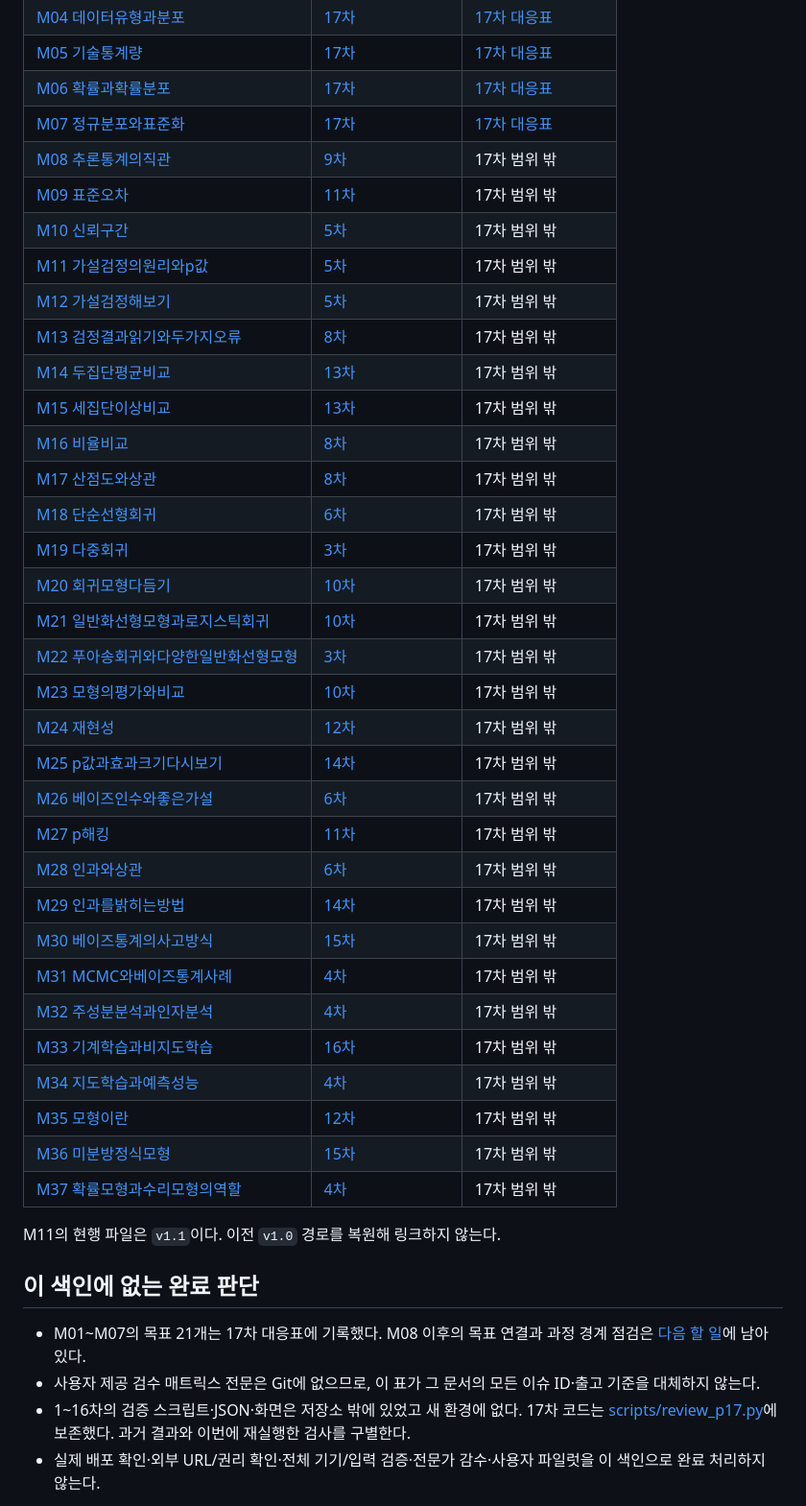
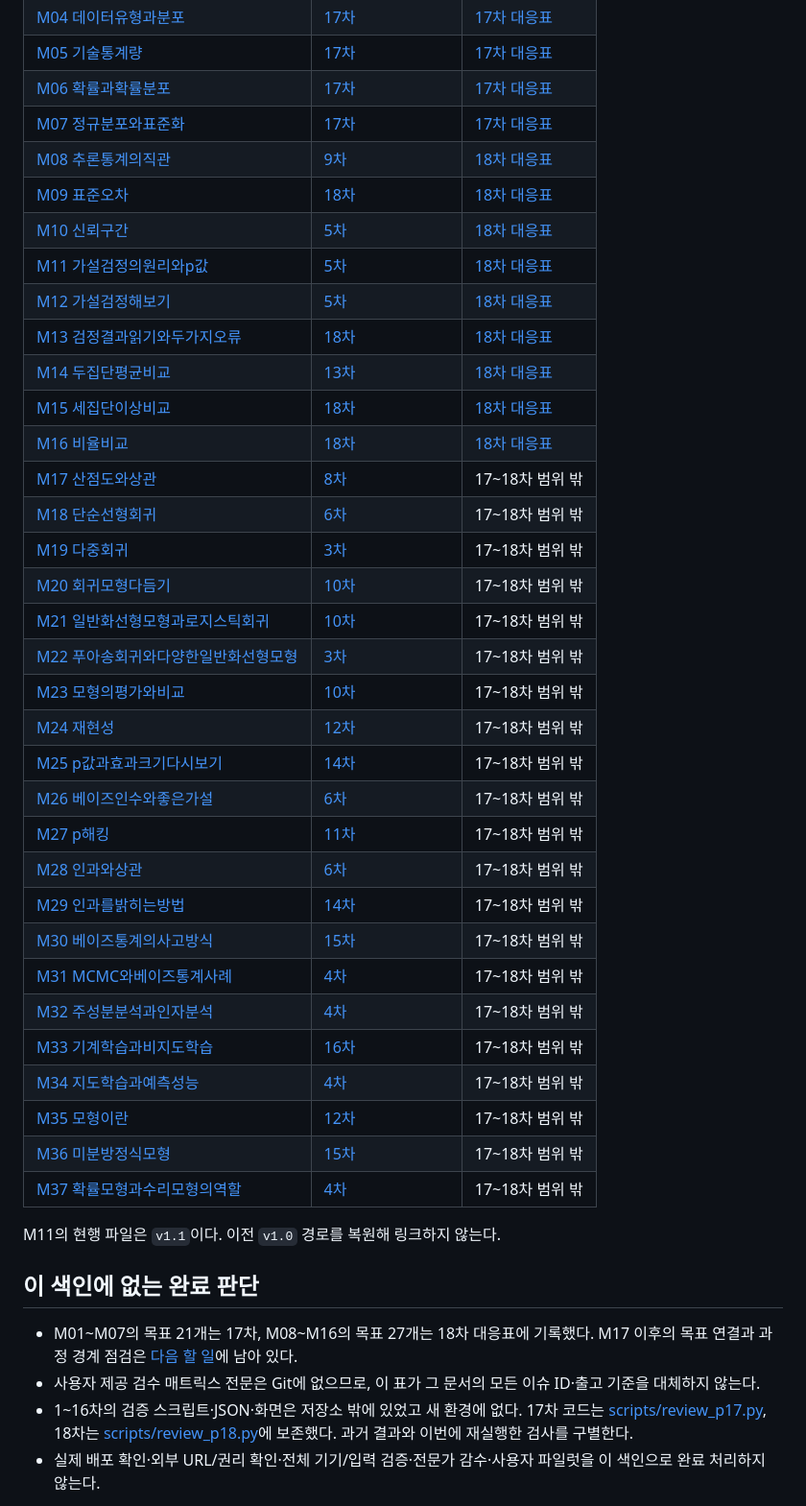
Before and after one commit to hanurijang/AX, a Markdown page: docs/REVIEW_COVERAGE.md, the part around one of its changes. Shown at 96% size. Rendered like a GitHub page.

Commit message:
18차 원문 복구·목표 연결 검수 색인과 다음 작업 갱신

```diff
--- a/docs/REVIEW_COVERAGE.md
+++ b/docs/REVIEW_COVERAGE.md
@@ -46,44 +47,44 @@ git log -1 --oneline -- README.md docs/WORK_HANDOFF.md docs/REVIEW_COVERAGE.md
 | [M05 기술통계량](../module_v1/M05_기술통계량_v1.0.html) | [17차](CONTENT_REVIEW_TEXTBOOK_P17_20261030.md) | [17차 대응표](CONTENT_REVIEW_TEXTBOOK_P17_20261030.md) |
 | [M06 확률과확률분포](../module_v1/M06_확률과확률분포_v1.0.html) | [17차](CONTENT_REVIEW_TEXTBOOK_P17_20261030.md) | [17차 대응표](CONTENT_REVIEW_TEXTBOOK_P17_20261030.md) |
 | [M07 정규분포와표준화](../module_v1/M07_정규분포와표준화_v1.0.html) | [17차](CONTENT_REVIEW_TEXTBOOK_P17_20261030.md) | [17차 대응표](CONTENT_REVIEW_TEXTBOOK_P17_20261030.md) |
-| [M08 추론통계의직관](../module_v1/M08_추론통계의직관_v1.0.html) | [9차](CONTENT_REVIEW_TEXTBOOK_P9_20261028.md) | 17차 범위 밖 |
-| [M09 표준오차](../module_v1/M09_표준오차_v1.0.html) | [11차](CONTENT_REVIEW_TEXTBOOK_P11_20261029.md) | 17차 범위 밖 |
-| [M10 신뢰구간](../module_v1/M10_신뢰구간_v1.0.html) | [5차](CONTENT_REVIEW_TEXTBOOK_P5_20261028.md) | 17차 범위 밖 |
-| [M11 가설검정의원리와p값](../module_v1/M11_가설검정의원리와p값_v1.1.html) | [5차](CONTENT_REVIEW_TEXTBOOK_P5_20261028.md) | 17차 범위 밖 |
-| [M12 가설검정해보기](../module_v1/M12_가설검정해보기_v1.0.html) | [5차](CONTENT_REVIEW_TEXTBOOK_P5_20261028.md) | 17차 범위 밖 |
-| [M13 검정결과읽기와두가지오류](../module_v1/M13_검정결과읽기와두가지오류_v1.0.html) | [8차](CONTENT_REVIEW_TEXTBOOK_P8_20261028.md) | 17차 범위 밖 |
-| [M14 두집단평균비교](../module_v1/M14_두집단평균비교_v1.0.html) | [13차](CONTENT_REVIEW_TEXTBOOK_P13_20261029.md) | 17차 범위 밖 |
-| [M15 세집단이상비교](../module_v1/M15_세집단이상비교_v1.0.html) | [13차](CONTENT_REVIEW_TEXTBOOK_P13_20261029.md) | 17차 범위 밖 |
-| [M16 비율비교](../module_v1/M16_비율비교_v1.0.html) | [8차](CONTENT_REVIEW_TEXTBOOK_P8_20261028.md) | 17차 범위 밖 |
-| [M17 산점도와상관](../module_v1/M17_산점도와상관_v1.0.html) | [8차](CONTENT_REVIEW_TEXTBOOK_P8_20261028.md) | 17차 범위 밖 |
-| [M18 단순선형회귀](../module_v1/M18_단순선형회귀_v1.0.html) | [6차](CONTENT_REVIEW_TEXTBOOK_P6_20261028.md) | 17차 범위 밖 |
-| [M19 다중회귀](../module_v1/M19_다중회귀_v1.0.html) | [3차](CONTENT_REVIEW_TEXTBOOK_20261028.md) | 17차 범위 밖 |
-| [M20 회귀모형다듬기](../module_v1/M20_회귀모형다듬기_v1.0.html) | [10차](CONTENT_REVIEW_TEXTBOOK_P10_20261028.md) | 17차 범위 밖 |
-| [M21 일반화선형모형과로지스틱회귀](../module_v1/M21_일반화선형모형과로지스틱회귀_v1.0.html) | [10차](CONTENT_REVIEW_TEXTBOOK_P10_20261028.md) | 17차 범위 밖 |
-| [M22 푸아송회귀와다양한일반화선형모형](../module_v1/M22_푸아송회귀와다양한일반화선형모형_v1.0.html) | [3차](CONTENT_REVIEW_TEXTBOOK_20261028.md) | 17차 범위 밖 |
-| [M23 모형의평가와비교](../module_v1/M23_모형의평가와비교_v1.0.html) | [10차](CONTENT_REVIEW_TEXTBOOK_P10_20261028.md) | 17차 범위 밖 |
-| [M24 재현성](../module_v1/M24_재현성_v1.0.html) | [12차](CONTENT_REVIEW_TEXTBOOK_P12_20261029.md) | 17차 범위 밖 |
-| [M25 p값과효과크기다시보기](../module_v1/M25_p값과효과크기다시보기_v1.0.html) | [14차](CONTENT_REVIEW_TEXTBOOK_P14_20261029.md) | 17차 범위 밖 |
-| [M26 베이즈인수와좋은가설](../module_v1/M26_베이즈인수와좋은가설_v1.0.html) | [6차](CONTENT_REVIEW_TEXTBOOK_P6_20261028.md) | 17차 범위 밖 |
-| [M27 p해킹](../module_v1/M27_p해킹_v1.0.html) | [11차](CONTENT_REVIEW_TEXTBOOK_P11_20261029.md) | 17차 범위 밖 |
-| [M28 인과와상관](../module_v1/M28_인과와상관_v1.0.html) | [6차](CONTENT_REVIEW_TEXTBOOK_P6_20261028.md) | 17차 범위 밖 |
-| [M29 인과를밝히는방법](../module_v1/M29_인과를밝히는방법_v1.0.html) | [14차](CONTENT_REVIEW_TEXTBOOK_P14_20261029.md) | 17차 범위 밖 |
-| [M30 베이즈통계의사고방식](../module_v1/M30_베이즈통계의사고방식_v1.0.html) | [15차](CONTENT_REVIEW_TEXTBOOK_P15_20261029.md) | 17차 범위 밖 |
-| [M31 MCMC와베이즈통계사례](../module_v1/M31_MCMC와베이즈통계사례_v1.0.html) | [4차](CONTENT_REVIEW_TEXTBOOK_P4_20261028.md) | 17차 범위 밖 |
-| [M32 주성분분석과인자분석](../module_v1/M32_주성분분석과인자분석_v1.0.html) | [4차](CONTENT_REVIEW_TEXTBOOK_P4_20261028.md) | 17차 범위 밖 |
-| [M33 기계학습과비지도학습](../module_v1/M33_기계학습과비지도학습_v1.0.html) | [16차](CONTENT_REVIEW_TEXTBOOK_P16_20261029.md) | 17차 범위 밖 |
-| [M34 지도학습과예측성능](../module_v1/M34_지도학습과예측성능_v1.0.html) | [4차](CONTENT_REVIEW_TEXTBOOK_P4_20261028.md) | 17차 범위 밖 |
-| [M35 모형이란](../module_v1/M35_모형이란_v1.0.html) | [12차](CONTENT_REVIEW_TEXTBOOK_P12_20261029.md) | 17차 범위 밖 |
-| [M36 미분방정식모형](../module_v1/M36_미분방정식모형_v1.0.html) | [15차](CONTENT_REVIEW_TEXTBOOK_P15_20261029.md) | 17차 범위 밖 |
-| [M37 확률모형과수리모형의역할](../module_v1/M37_확률모형과수리모형의역할_v1.0.html) | [4차](CONTENT_REVIEW_TEXTBOOK_P4_20261028.md) | 17차 범위 밖 |
+| [M08 추론통계의직관](../module_v1/M08_추론통계의직관_v1.0.html) | [9차](CONTENT_REVIEW_TEXTBOOK_P9_20261028.md) | [18차 대응표](CONTENT_REVIEW_TEXTBOOK_P18_20261102.md) |
+| [M09 표준오차](../module_v1/M09_표준오차_v1.0.html) | [18차](CONTENT_REVIEW_TEXTBOOK_P18_20261102.md) | [18차 대응표](CONTENT_REVIEW_TEXTBOOK_P18_20261102.md) |
+| [M10 신뢰구간](../module_v1/M10_신뢰구간_v1.0.html) | [5차](CONTENT_REVIEW_TEXTBOOK_P5_20261028.md) | [18차 대응표](CONTENT_REVIEW_TEXTBOOK_P18_20261102.md) |
+| [M11 가설검정의원리와p값](../module_v1/M11_가설검정의원리와p값_v1.1.html) | [5차](CONTENT_REVIEW_TEXTBOOK_P5_20261028.md) | [18차 대응표](CONTENT_REVIEW_TEXTBOOK_P18_20261102.md) |
+| [M12 가설검정해보기](../module_v1/M12_가설검정해보기_v1.0.html) | [5차](CONTENT_REVIEW_TEXTBOOK_P5_20261028.md) | [18차 대응표](CONTENT_REVIEW_TEXTBOOK_P18_20261102.md) |
+| [M13 검정결과읽기와두가지오류](../module_v1/M13_검정결과읽기와두가지오류_v1.0.html) | [18차](CONTENT_REVIEW_TEXTBOOK_P18_20261102.md) | [18차 대응표](CONTENT_REVIEW_TEXTBOOK_P18_20261102.md) |
+| [M14 두집단평균비교](../module_v1/M14_두집단평균비교_v1.0.html) | [13차](CONTENT_REVIEW_TEXTBOOK_P13_20261029.md) | [18차 대응표](CONTENT_REVIEW_TEXTBOOK_P18_20261102.md) |
+| [M15 세집단이상비교](../module_v1/M15_세집단이상비교_v1.0.html) | [18차](CONTENT_REVIEW_TEXTBOOK_P18_20261102.md) | [18차 대응표](CONTENT_REVIEW_TEXTBOOK_P18_20261102.md) |
+| [M16 비율비교](../module_v1/M16_비율비교_v1.0.html) | [18차](CONTENT_REVIEW_TEXTBOOK_P18_20261102.md) | [18차 대응표](CONTENT_REVIEW_TEXTBOOK_P18_20261102.md) |
+| [M17 산점도와상관](../module_v1/M17_산점도와상관_v1.0.html) | [8차](CONTENT_REVIEW_TEXTBOOK_P8_20261028.md) | 17~18차 범위 밖 |
+| [M18 단순선형회귀](../module_v1/M18_단순선형회귀_v1.0.html) | [6차](CONTENT_REVIEW_TEXTBOOK_P6_20261028.md) | 17~18차 범위 밖 |
+| [M19 다중회귀](../module_v1/M19_다중회귀_v1.0.html) | [3차](CONTENT_REVIEW_TEXTBOOK_20261028.md) | 17~18차 범위 밖 |
+| [M20 회귀모형다듬기](../module_v1/M20_회귀모형다듬기_v1.0.html) | [10차](CONTENT_REVIEW_TEXTBOOK_P10_20261028.md) | 17~18차 범위 밖 |
+| [M21 일반화선형모형과로지스틱회귀](../module_v1/M21_일반화선형모형과로지스틱회귀_v1.0.html) | [10차](CONTENT_REVIEW_TEXTBOOK_P10_20261028.md) | 17~18차 범위 밖 |
+| [M22 푸아송회귀와다양한일반화선형모형](../module_v1/M22_푸아송회귀와다양한일반화선형모형_v1.0.html) | [3차](CONTENT_REVIEW_TEXTBOOK_20261028.md) | 17~18차 범위 밖 |
+| [M23 모형의평가와비교](../module_v1/M23_모형의평가와비교_v1.0.html) | [10차](CONTENT_REVIEW_TEXTBOOK_P10_20261028.md) | 17~18차 범위 밖 |
+| [M24 재현성](../module_v1/M24_재현성_v1.0.html) | [12차](CONTENT_REVIEW_TEXTBOOK_P12_20261029.md) | 17~18차 범위 밖 |
+| [M25 p값과효과크기다시보기](../module_v1/M25_p값과효과크기다시보기_v1.0.html) | [14차](CONTENT_REVIEW_TEXTBOOK_P14_20261029.md) | 17~18차 범위 밖 |
+| [M26 베이즈인수와좋은가설](../module_v1/M26_베이즈인수와좋은가설_v1.0.html) | [6차](CONTENT_REVIEW_TEXTBOOK_P6_20261028.md) | 17~18차 범위 밖 |
+| [M27 p해킹](../module_v1/M27_p해킹_v1.0.html) | [11차](CONTENT_REVIEW_TEXTBOOK_P11_20261029.md) | 17~18차 범위 밖 |
+| [M28 인과와상관](../module_v1/M28_인과와상관_v1.0.html) | [6차](CONTENT_REVIEW_TEXTBOOK_P6_20261028.md) | 17~18차 범위 밖 |
+| [M29 인과를밝히는방법](../module_v1/M29_인과를밝히는방법_v1.0.html) | [14차](CONTENT_REVIEW_TEXTBOOK_P14_20261029.md) | 17~18차 범위 밖 |
+| [M30 베이즈통계의사고방식](../module_v1/M30_베이즈통계의사고방식_v1.0.html) | [15차](CONTENT_REVIEW_TEXTBOOK_P15_20261029.md) | 17~18차 범위 밖 |
+| [M31 MCMC와베이즈통계사례](../module_v1/M31_MCMC와베이즈통계사례_v1.0.html) | [4차](CONTENT_REVIEW_TEXTBOOK_P4_20261028.md) | 17~18차 범위 밖 |
+| [M32 주성분분석과인자분석](../module_v1/M32_주성분분석과인자분석_v1.0.html) | [4차](CONTENT_REVIEW_TEXTBOOK_P4_20261028.md) | 17~18차 범위 밖 |
+| [M33 기계학습과비지도학습](../module_v1/M33_기계학습과비지도학습_v1.0.html) | [16차](CONTENT_REVIEW_TEXTBOOK_P16_20261029.md) | 17~18차 범위 밖 |
+| [M34 지도학습과예측성능](../module_v1/M34_지도학습과예측성능_v1.0.html) | [4차](CONTENT_REVIEW_TEXTBOOK_P4_20261028.md) | 17~18차 범위 밖 |
+| [M35 모형이란](../module_v1/M35_모형이란_v1.0.html) | [12차](CONTENT_REVIEW_TEXTBOOK_P12_20261029.md) | 17~18차 범위 밖 |
+| [M36 미분방정식모형](../module_v1/M36_미분방정식모형_v1.0.html) | [15차](CONTENT_REVIEW_TEXTBOOK_P15_20261029.md) | 17~18차 범위 밖 |
+| [M37 확률모형과수리모형의역할](../module_v1/M37_확률모형과수리모형의역할_v1.0.html) | [4차](CONTENT_REVIEW_TEXTBOOK_P4_20261028.md) | 17~18차 범위 밖 |
 
 M11의 현행 파일은 `v1.1`이다. 이전 `v1.0` 경로를 복원해 링크하지 않는다.
 
 ## 이 색인에 없는 완료 판단
 
-- M01~M07의 목표 21개는 17차 대응표에 기록했다. M08 이후의 목표 연결과 과정 경계 점검은 [다음 할 일](WORK_HANDOFF.md)에 남아 있다.
+- M01~M07의 목표 21개는 17차, M08~M16의 목표 27개는 18차 대응표에 기록했다. M17 이후의 목표 연결과 과정 경계 점검은 [다음 할 일](WORK_HANDOFF.md)에 남아 있다.
 - 사용자 제공 검수 매트릭스 전문은 Git에 없으므로, 이 표가 그 문서의 모든 이슈 ID·출고 기준을 대체하지 않는다.
-- 1~16차의 검증 스크립트·JSON·화면은 저장소 밖에 있었고 새 환경에 없다. 17차 코드는 [scripts/review_p17.py](../scripts/review_p17.py)에 보존했다. 과거 결과와 이번에 재실행한 검사를 구별한다.
+- 1~16차의 검증 스크립트·JSON·화면은 저장소 밖에 있었고 새 환경에 없다. 17차 코드는 [scripts/review_p17.py](../scripts/review_p17.py), 18차는 [scripts/review_p18.py](../scripts/review_p18.py)에 보존했다. 과거 결과와 이번에 재실행한 검사를 구별한다.
 - 실제 배포 확인·외부 URL/권리 확인·전체 기기/입력 검증·전문가 감수·사용자 파일럿을 이 색인으로 완료 처리하지 않는다.
 
 새 차수를 마치면 차수 표와 대상 모듈의 최신 기록을 함께 갱신하고, 범위·한계·남은 일은 차수 문서 및 작업 인계에 남긴다.
```
Also changed, not shown: other parts of docs/REVIEW_COVERAGE.md (+5 -4 lines), docs/CONTENT_REVIEW_TEXTBOOK_P18_20261102.md (+2 -2 lines), docs/WORK_HANDOFF.md (+16 -13 lines).
